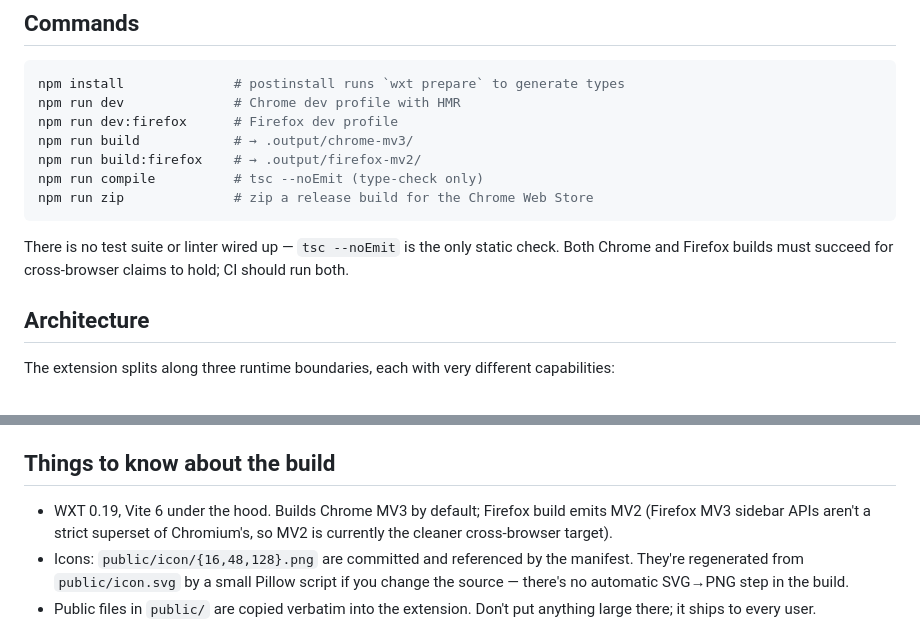
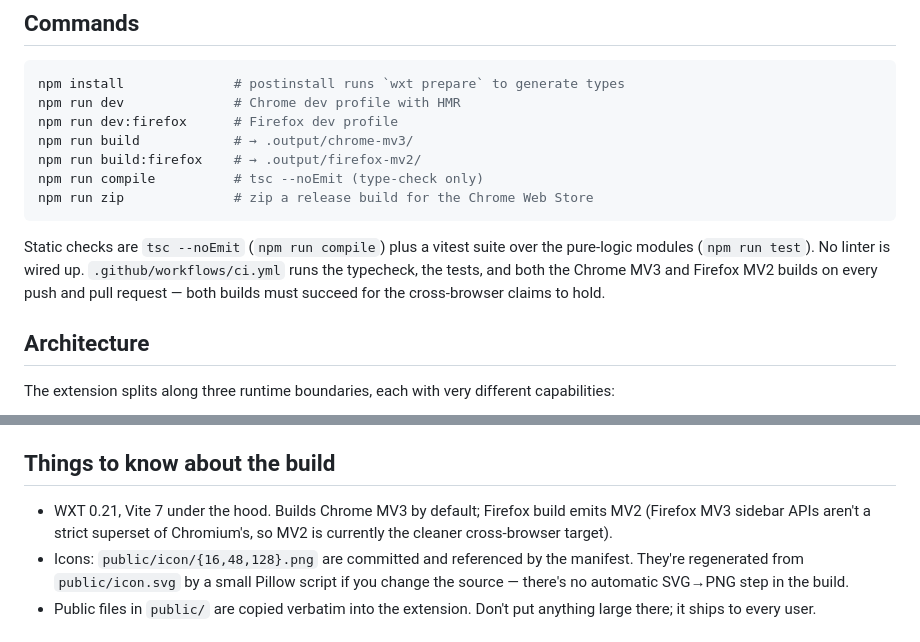
Before and after one commit to Doppelcheck/main, a Markdown page: ARCHITECTURE.md, 2 parts joined by grey strips. Rendered like a GitHub page.

Commit message:
docs: correct two ARCHITECTURE.md build claims that had gone stale
Line 23 still said there is no test suite or linter wired up and that CI should run both builds. A vitest suite over the pure-logic modules landed in a4cfc627 and ci.yml has run the typecheck, the tests and both builds on every push since bf942e12; the sentence described the repo as it was before that.

Line 85 said WXT 0.19, Vite 6. Measured in the installed tree: wxt 0.21.4 and vite 7.3.6. The WXT number went stale with this run deps upgrade; the Vite number was already wrong.

````diff
--- a/ARCHITECTURE.md
+++ b/ARCHITECTURE.md
@@ -20,7 +20,7 @@ npm run compile          # tsc --noEmit (type-check only)
 npm run zip              # zip a release build for the Chrome Web Store
 ```
 
-There is no test suite or linter wired up — `tsc --noEmit` is the only static check. Both Chrome and Firefox builds must succeed for cross-browser claims to hold; CI should run both.
+Static checks are `tsc --noEmit` (`npm run compile`) plus a vitest suite over the pure-logic modules (`npm run test`). No linter is wired up. `.github/workflows/ci.yml` runs the typecheck, the tests, and both the Chrome MV3 and Firefox MV2 builds on every push and pull request — both builds must succeed for the cross-browser claims to hold.
 
 ## Architecture
 
@@ -82,7 +82,7 @@ All prompts are centralised in `lib/llm/prompts.ts`. Reply-format constraints (a
 
 ## Things to know about the build
 
-- WXT 0.19, Vite 6 under the hood. Builds Chrome MV3 by default; Firefox build emits MV2 (Firefox MV3 sidebar APIs aren't a strict superset of Chromium's, so MV2 is currently the cleaner cross-browser target).
+- WXT 0.21, Vite 7 under the hood. Builds Chrome MV3 by default; Firefox build emits MV2 (Firefox MV3 sidebar APIs aren't a strict superset of Chromium's, so MV2 is currently the cleaner cross-browser target).
 - Icons: `public/icon/{16,48,128}.png` are committed and referenced by the manifest. They're regenerated from `public/icon.svg` by a small Pillow script if you change the source — there's no automatic SVG→PNG step in the build.
 - Public files in `public/` are copied verbatim into the extension. Don't put anything large there; it ships to every user.
 
````
